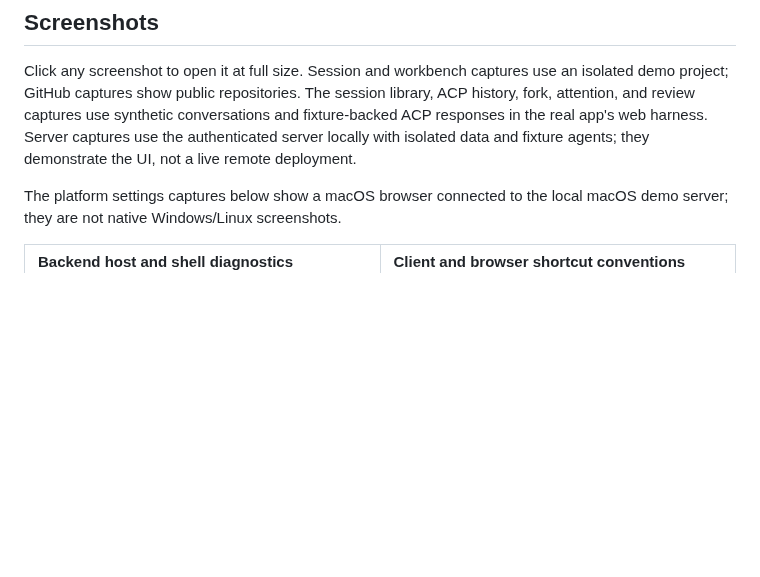
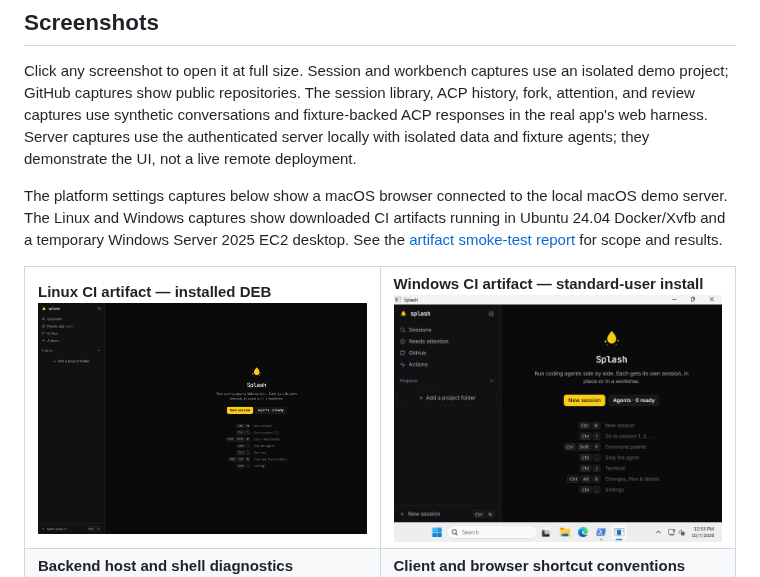
Before and after one commit to HelgeSverre/splash, a Markdown page: README.md, the part around the change. GitHub-like rendering; pictures changed too: screenshots/linux-ci-artifact.png (added), screenshots/windows-ci-artifact.png (added); blank space fills up the shorter version.

Commit message:
Document Linux Docker and Windows EC2 artifact smoke tests

```diff
--- a/README.md
+++ b/README.md
@@ -26,9 +26,15 @@ Splash is an early personal project. Native CI covers macOS (Apple silicon and I
 Click any screenshot to open it at full size. Session and workbench captures use an isolated demo project; GitHub captures show public repositories. The session library, ACP history, fork, attention, and review captures use synthetic conversations and fixture-backed ACP responses in the real app's web harness. Server captures use the authenticated server locally with isolated data and fixture agents; they demonstrate the UI, not a live remote deployment.
 
 The platform settings captures below show a macOS browser connected to the local
-macOS demo server; they are not native Windows/Linux screenshots.
+macOS demo server. The Linux and Windows captures show downloaded CI artifacts
+running in Ubuntu 24.04 Docker/Xvfb and a temporary Windows Server 2025 EC2 desktop.
+See the [artifact smoke-test report](docs/artifact-smoke-2026-10-07.md) for scope and results.
 
 <table>
+  <tr>
+    <td width="50%" valign="top"><strong>Linux CI artifact — installed DEB</strong><br><a href="screenshots/linux-ci-artifact.png"><img src="screenshots/linux-ci-artifact.png" alt="Installed Linux CI artifact rendering in an Ubuntu 24.04 Docker container with Xvfb" width="100%"></a></td>
+    <td width="50%" valign="top"><strong>Windows CI artifact — standard-user install</strong><br><a href="screenshots/windows-ci-artifact.png"><img src="screenshots/windows-ci-artifact.png" alt="Installed Windows CI artifact running as a standard user on a temporary Windows Server 2025 EC2 desktop" width="100%"></a></td>
+  </tr>
   <tr>
     <td width="50%" valign="top"><strong>Backend host and shell diagnostics</strong><br><a href="screenshots/platform-host.jpg"><img src="screenshots/platform-host.jpg" alt="About Splash showing the backend operating system, architecture, terminal shell and isolated data location" width="100%"></a></td>
     <td width="50%" valign="top"><strong>Client and browser shortcut conventions</strong><br><a href="screenshots/platform-shortcuts.jpg"><img src="screenshots/platform-shortcuts.jpg" alt="Keyboard settings with browser-safe default shortcuts on a macOS client" width="100%"></a></td>
```
Also changed, not shown: docs/artifact-smoke-2026-10-07.md (added, +49 -0 lines).
